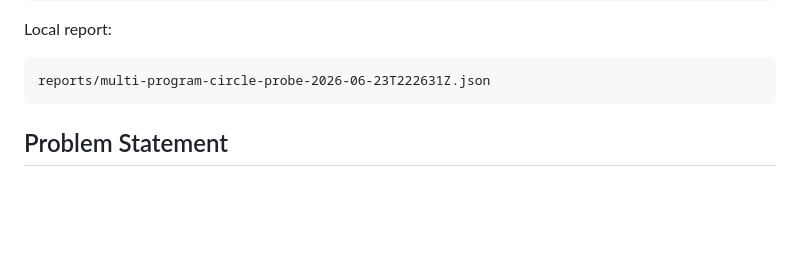
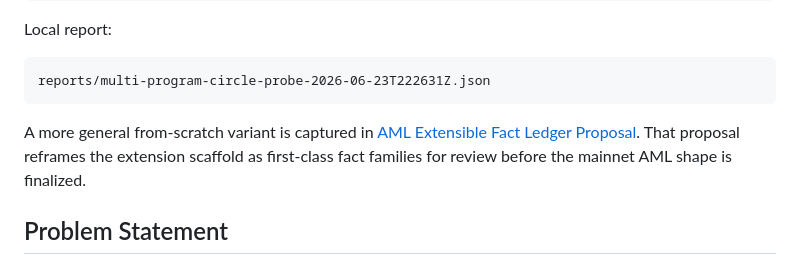
Before and after one commit to tomismeta/octra-vitals, a Markdown page: docs/adr-0002-aml-history-era-model.md, the part around the change. GitHub-like rendering; blank space fills up the shorter version.

Commit message:
Propose extensible AML fact ledger

````diff
--- a/docs/adr-0002-aml-history-era-model.md
+++ b/docs/adr-0002-aml-history-era-model.md
@@ -39,6 +39,11 @@ Local report:
 ```text
 reports/multi-program-circle-probe-2026-06-23T222631Z.json
 ```
+
+A more general from-scratch variant is captured in
+[AML Extensible Fact Ledger Proposal](aml-extensible-fact-ledger-proposal.md).
+That proposal reframes the extension scaffold as first-class fact families for
+review before the mainnet AML shape is finalized.
 
 ## Problem Statement
 
````
Also changed, not shown: docs/aml-extensible-fact-ledger-proposal.md (added, +480 -0 lines).
